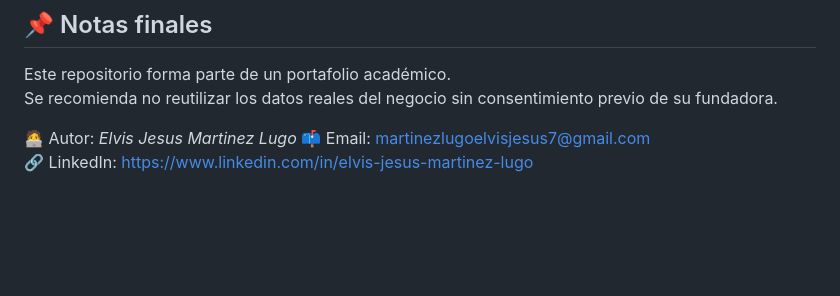
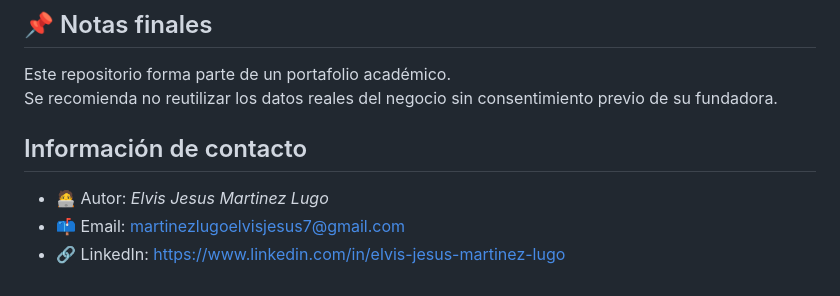
Before and after one commit to iamelvislugo/spa-website-prototype, a Markdown page: README.md, the part around the change. Rendered like a GitHub page; blank space fills up the shorter version.

Commit message:
Update README.md
Actualizacion de 'README.md' seccion Datos de contacto

```diff
--- a/README.md
+++ b/README.md
@@ -84,6 +84,7 @@ Este repositorio forma parte de un portafolio académico.
 Se recomienda no reutilizar los datos reales del negocio sin consentimiento previo de su fundadora.
 
 
-🧑‍💻 Autor: *Elvis Jesus Martinez Lugo*
-📫 Email: martinezlugoelvisjesus7@gmail.com
-🔗 LinkedIn: [https://www.linkedin.com/in/elvis-jesus-martinez-lugo](https://www.linkedin.com/in/elvis-jesus-martinez-lugo)
+## Información de contacto
+- 🧑‍💻 Autor: *Elvis Jesus Martinez Lugo*
+- 📫 Email: martinezlugoelvisjesus7@gmail.com
+- 🔗 LinkedIn: [https://www.linkedin.com/in/elvis-jesus-martinez-lugo](https://www.linkedin.com/in/elvis-jesus-martinez-lugo)
```
